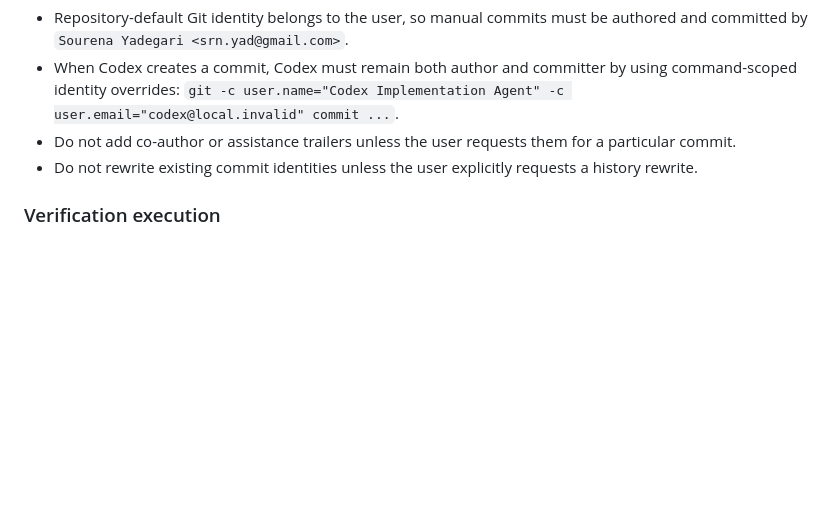
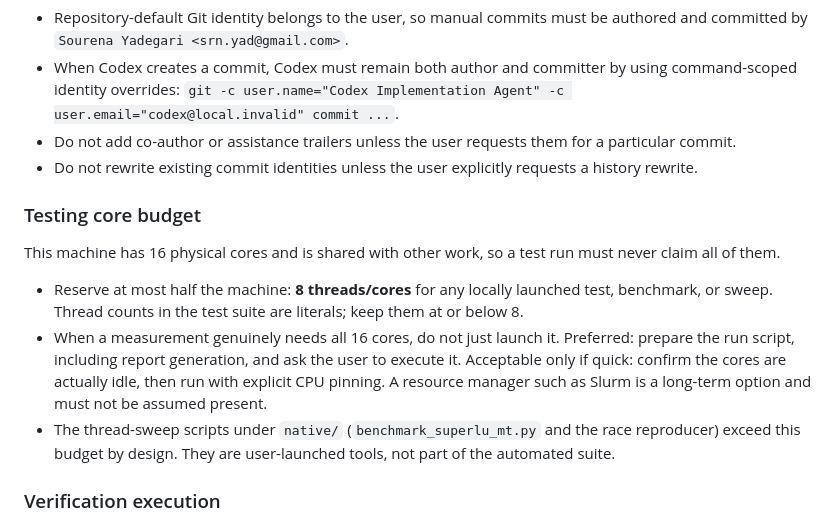
Before and after one commit to syadegari/fe_solver, a Markdown page: AGENTS.md, the part around the change. Drawn GitHub-style; blank space fills up the shorter version.

Commit message:
Add a testing core budget policy for this shared 16-core machine
Local tests, benchmarks, and sweeps reserve at most 8 threads/cores.
Full-machine measurements are prepared as run scripts for the user to
launch, or (only when quick) run after confirming idle cores and with
explicit CPU pinning. The thread-sweep tools under native/ are documented
as user-launched exceptions.

```diff
--- a/AGENTS.md
+++ b/AGENTS.md
@@ -55,6 +55,23 @@ Mathematical reference: `docs/FORMULATION.tex` (PDF copy is for human reading).
 - Do not add co-author or assistance trailers unless the user requests them for a particular commit.
 - Do not rewrite existing commit identities unless the user explicitly requests a history rewrite.
 
+### Testing core budget
+
+This machine has 16 physical cores and is shared with other work, so a test run
+must never claim all of them.
+
+- Reserve at most half the machine: **8 threads/cores** for any locally launched
+  test, benchmark, or sweep. Thread counts in the test suite are literals; keep
+  them at or below 8.
+- When a measurement genuinely needs all 16 cores, do not just launch it.
+  Preferred: prepare the run script, including report generation, and ask the
+  user to execute it. Acceptable only if quick: confirm the cores are actually
+  idle, then run with explicit CPU pinning. A resource manager such as Slurm is
+  a long-term option and must not be assumed present.
+- The thread-sweep scripts under `native/` (`benchmark_superlu_mt.py` and the
+  race reproducer) exceed this budget by design. They are user-launched tools,
+  not part of the automated suite.
+
 ### Verification execution
 
 - Run small tests and bounded verification locally in `py3.14`.
```
